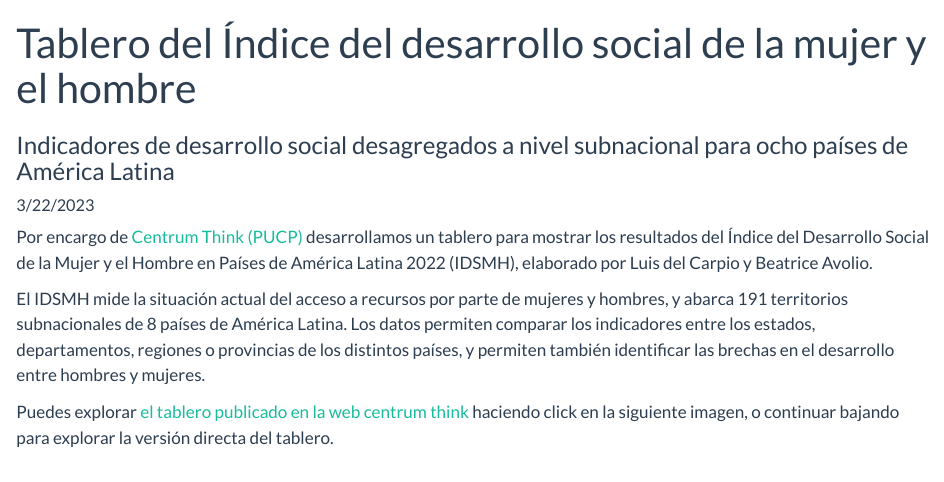
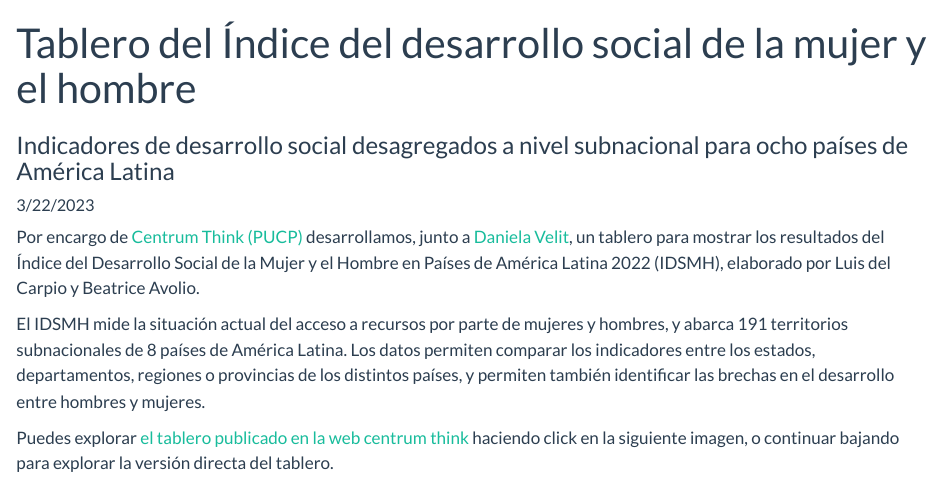
Before and after one commit to gtalavera/gtalavera.github.io, a Quarto document (portafolio/idsmh.qmd): the page in a window 1100 px wide, from its top. Rendered offline with R 4.5, knitr and Pandoc in place of Quarto, with nearby package versions.

Commit message:
added Daniela to idsmh credits

```diff
--- a/portafolio/idsmh.qmd
+++ b/portafolio/idsmh.qmd
@@ -12,7 +12,7 @@ categories:
   - Dashboards
 ---
 
-Por encargo de [Centrum Think (PUCP)](https://centrumthink.pucp.edu.pe/) desarrollamos un tablero para mostrar los resultados del Índice del Desarrollo Social de la Mujer y el Hombre en Países de América Latina 2022 (IDSMH), elaborado por Luis del Carpio y Beatrice Avolio.
+Por encargo de [Centrum Think (PUCP)](https://centrumthink.pucp.edu.pe/) desarrollamos, junto a [Daniela Velit](https://www.linkedin.com/in/daniela-velit-bassino/), un tablero para mostrar los resultados del Índice del Desarrollo Social de la Mujer y el Hombre en Países de América Latina 2022 (IDSMH), elaborado por Luis del Carpio y Beatrice Avolio.
 
 El IDSMH mide la situación actual del acceso a recursos por parte de mujeres y hombres, y abarca 191 territorios subnacionales de 8 países de América Latina. Los datos permiten comparar los indicadores entre los estados, departamentos, regiones o provincias de los distintos países, y permiten también identificar las brechas en el desarrollo entre hombres y mujeres.
 
```
Also changed, not shown: .quarto/idx/portafolio/idsmh.qmd.json, docs/search.json, 4 other files.
